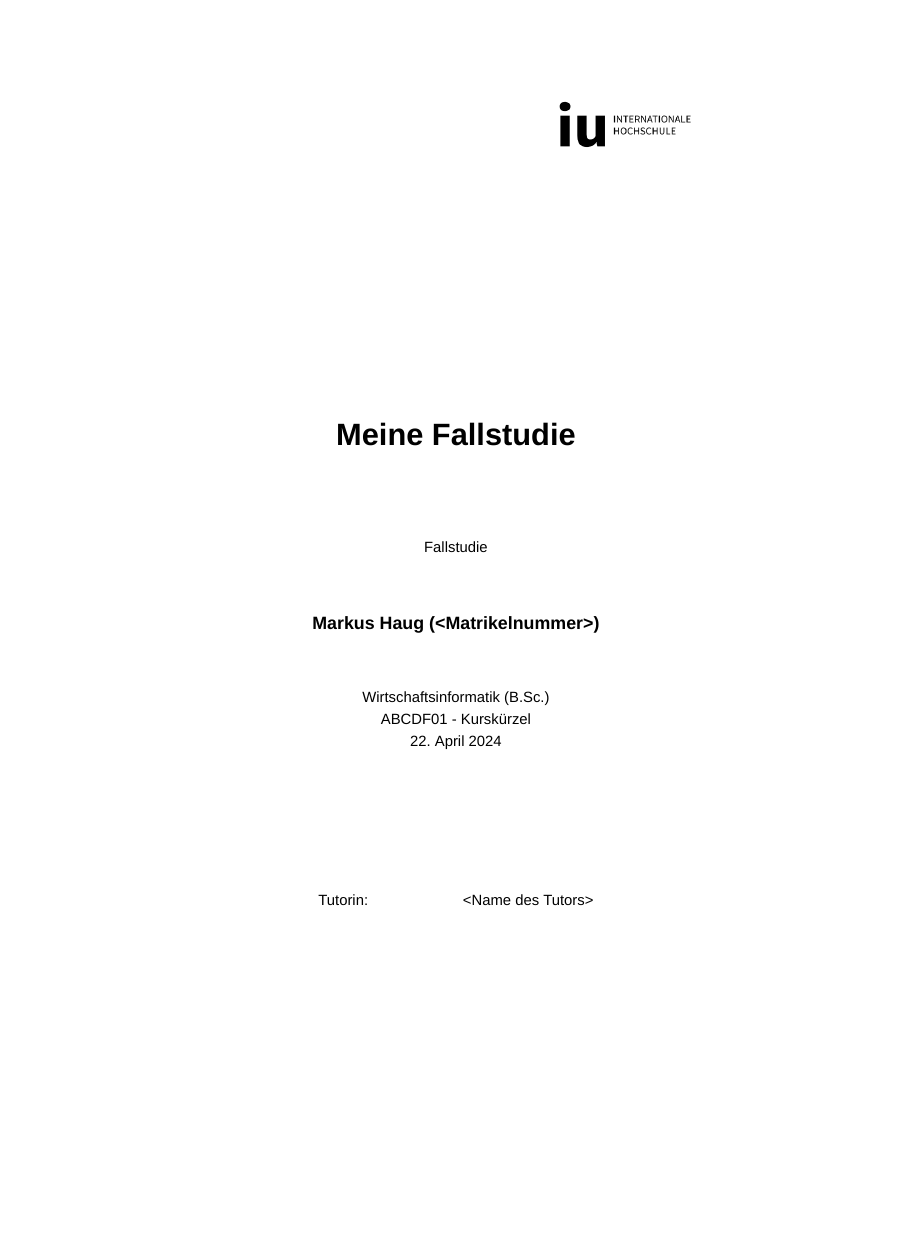
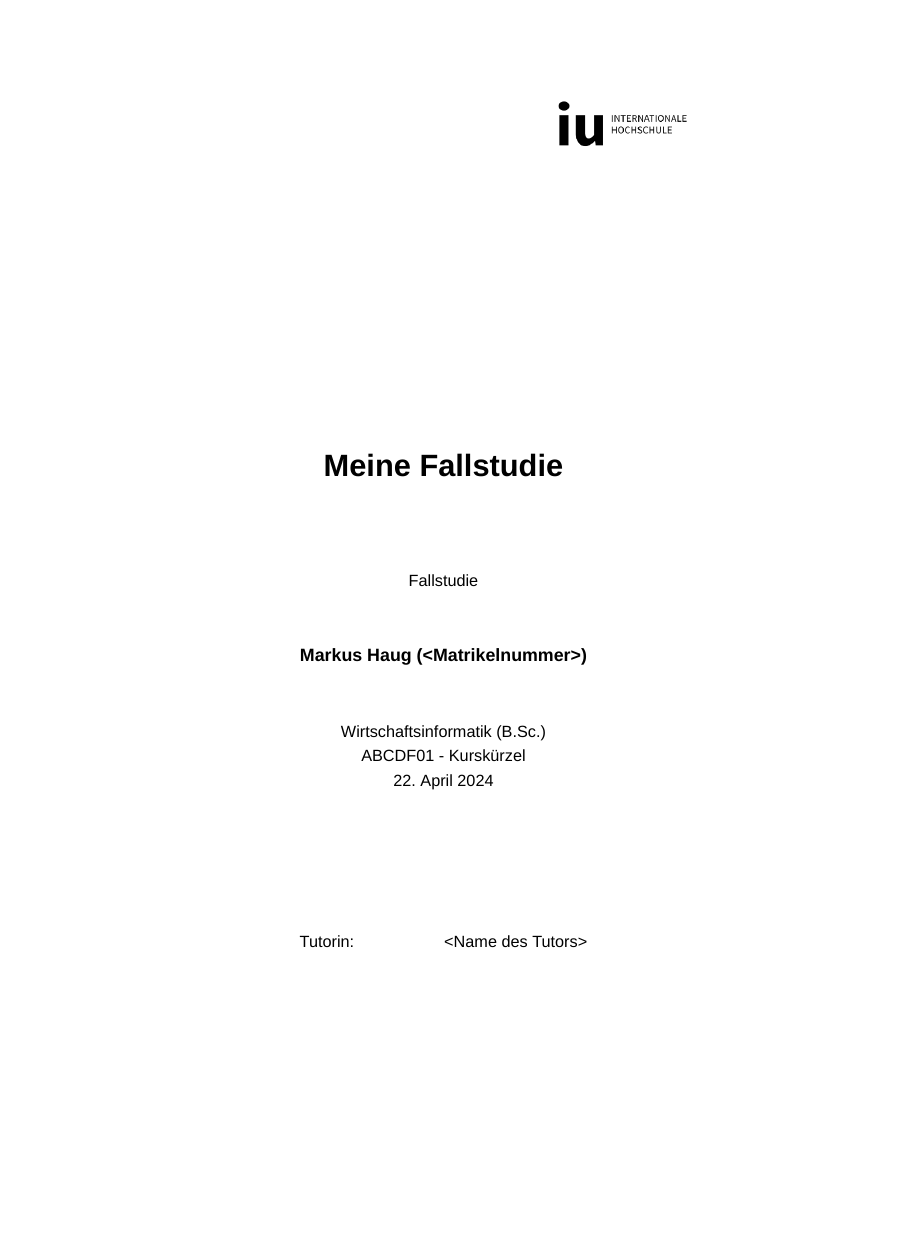
Before and after one commit to markushaug/iu-latex-template, a LaTeX document (main.tex): page 1 of 7, the shorter picture padded with empty space. Compiled offline with XeLaTeX; a missing font is replaced by an installed copy or a similar font.

Commit message:
Parameters before curly brackets

```diff
--- a/main.tex
+++ b/main.tex
@@ -2,7 +2,7 @@
 % Credits: Markus Haug and the template contributors.
 % Feel free to share and modify this template, but please give credit where it's due.
 
-\documentclass{article}[11pt, a4paper, oneside, ngerman]
+\documentclass[11pt, a4paper, oneside, ngerman]{article}
 
 
 %%
```
